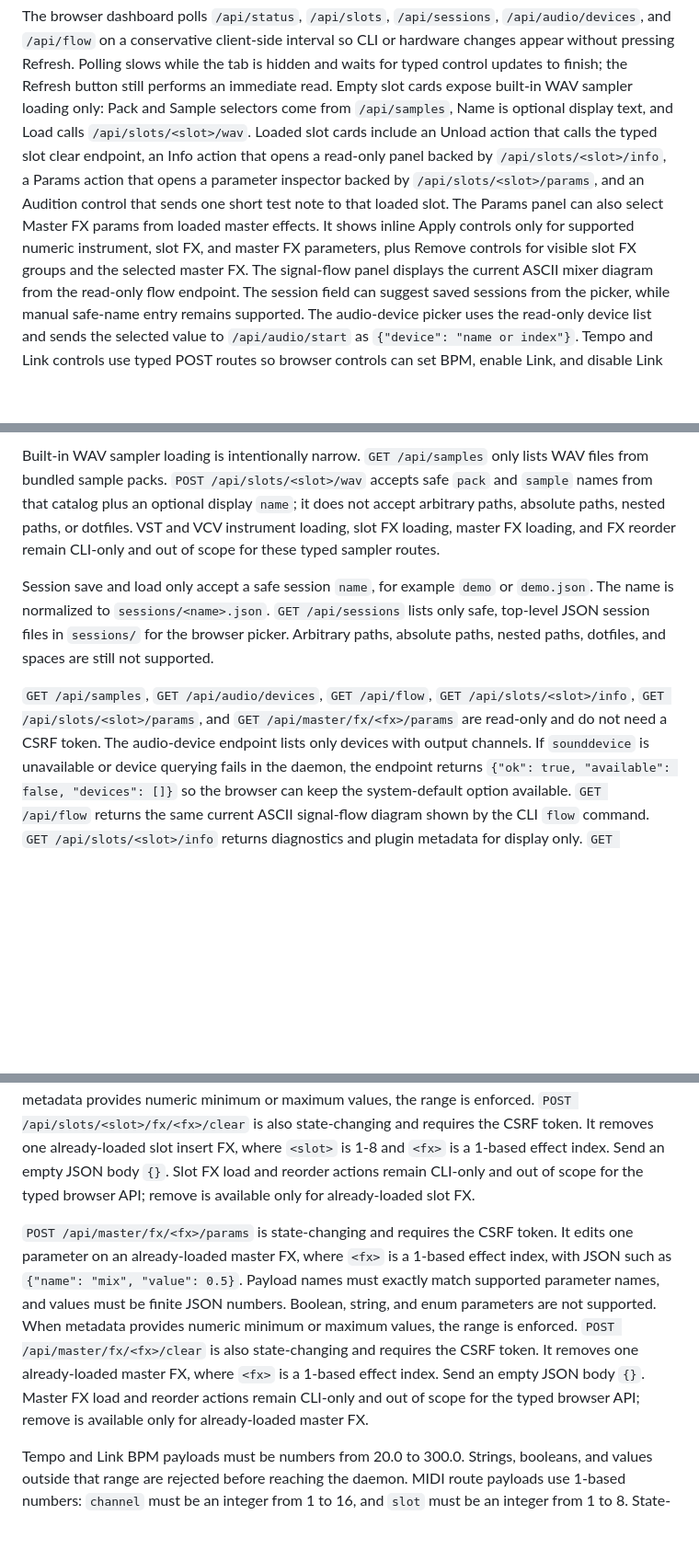
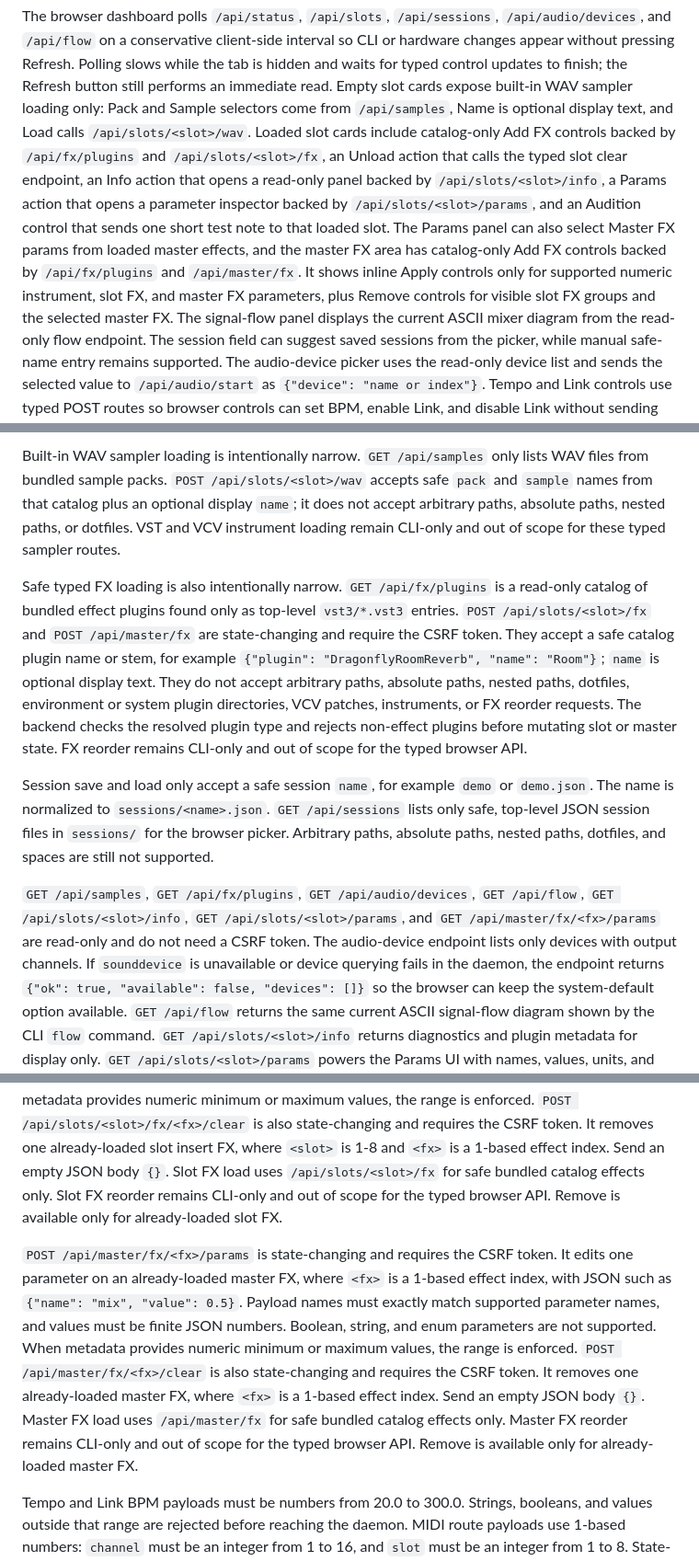
Before and after one commit to deflax/vcpi, a Markdown page: README.md, 3 parts joined by grey strips. Shown at 92% size. Rendered like a GitHub page; blank space fills up the shorter version.

Commit message:
Document typed safe FX loading

```diff
--- a/README.md
+++ b/README.md
@@ -366,14 +366,16 @@ the tab is hidden and waits for typed control updates to finish; the Refresh
 button still performs an immediate read. Empty slot cards expose built-in WAV
 sampler loading only: Pack and Sample selectors come from `/api/samples`, Name
 is optional display text, and Load calls `/api/slots/<slot>/wav`. Loaded slot
-cards include an Unload action that calls the typed slot clear endpoint, an Info
-action that opens a read-only panel backed by `/api/slots/<slot>/info`, a Params
-action that opens a parameter inspector backed by `/api/slots/<slot>/params`,
-and an Audition control that sends one short test note to that loaded slot. The
-Params panel can also select Master FX params from loaded master effects. It
-shows inline Apply controls only for supported numeric instrument, slot FX, and
-master FX parameters, plus Remove controls for visible slot FX groups and the
-selected master FX.
+cards include catalog-only Add FX controls backed by `/api/fx/plugins` and
+`/api/slots/<slot>/fx`, an Unload action that calls the typed slot clear
+endpoint, an Info action that opens a read-only panel backed by
+`/api/slots/<slot>/info`, a Params action that opens a parameter inspector backed
+by `/api/slots/<slot>/params`, and an Audition control that sends one short test
+note to that loaded slot. The Params panel can also select Master FX params from
+loaded master effects, and the master FX area has catalog-only Add FX controls
+backed by `/api/fx/plugins` and `/api/master/fx`. It shows inline Apply controls
+only for supported numeric instrument, slot FX, and master FX parameters, plus
+Remove controls for visible slot FX groups and the selected master FX.
 The signal-flow panel displays the current ASCII mixer diagram from the read-only
 flow endpoint. The session field can suggest saved sessions from the picker,
 while manual safe-name entry remains supported. The audio-device picker uses the
@@ -426,8 +431,19 @@ Built-in WAV sampler loading is intentionally narrow. `GET /api/samples` only
 lists WAV files from bundled sample packs. `POST /api/slots/<slot>/wav` accepts
 safe `pack` and `sample` names from that catalog plus an optional display
 `name`; it does not accept arbitrary paths, absolute paths, nested paths, or
-dotfiles. VST and VCV instrument loading, slot FX loading, master FX loading,
-and FX reorder remain CLI-only and out of scope for these typed sampler routes.
+dotfiles. VST and VCV instrument loading remain CLI-only and out of scope for
+these typed sampler routes.
+
+Safe typed FX loading is also intentionally narrow. `GET /api/fx/plugins` is a
+read-only catalog of bundled effect plugins found only as top-level
+`vst3/*.vst3` entries. `POST /api/slots/<slot>/fx` and `POST /api/master/fx` are
+state-changing and require the CSRF token. They accept a safe catalog plugin
+name or stem, for example `{"plugin": "DragonflyRoomReverb", "name": "Room"}`;
+`name` is optional display text. They do not accept arbitrary paths, absolute
+paths, nested paths, dotfiles, environment or system plugin directories, VCV
+patches, instruments, or FX reorder requests. The backend checks the resolved
+plugin type and rejects non-effect plugins before mutating slot or master state.
+FX reorder remains CLI-only and out of scope for the typed browser API.
 
 Session save and load only accept a safe session `name`, for example `demo` or
 `demo.json`. The name is normalized to `sessions/<name>.json`. `GET
@@ -435,9 +451,9 @@ Session save and load only accept a safe session `name`, for example `demo` or
 the browser picker. Arbitrary paths, absolute paths, nested paths, dotfiles, and
 spaces are still not supported.
 
-`GET /api/samples`, `GET /api/audio/devices`, `GET /api/flow`, `GET
-/api/slots/<slot>/info`, `GET /api/slots/<slot>/params`, and `GET
-/api/master/fx/<fx>/params` are read-only and do not need a CSRF token. The
+`GET /api/samples`, `GET /api/fx/plugins`, `GET /api/audio/devices`, `GET
+/api/flow`, `GET /api/slots/<slot>/info`, `GET /api/slots/<slot>/params`, and
+`GET /api/master/fx/<fx>/params` are read-only and do not need a CSRF token. The
 audio-device endpoint lists only devices with output channels. If `sounddevice`
 is unavailable or device querying fails in the daemon, the endpoint returns
 `{"ok": true, "available": false, "devices": []}` so the browser can keep the
@@ -461,8 +477,9 @@ When metadata provides numeric minimum or maximum values, the range is enforced.
 `POST /api/slots/<slot>/fx/<fx>/clear` is also state-changing and requires the
 CSRF token. It removes one already-loaded slot insert FX, where `<slot>` is 1-8
 and `<fx>` is a 1-based effect index. Send an empty JSON body `{}`. Slot FX load
-and reorder actions remain CLI-only and out of scope for the typed browser API;
-remove is available only for already-loaded slot FX.
+uses `/api/slots/<slot>/fx` for safe bundled catalog effects only. Slot FX
+reorder remains CLI-only and out of scope for the typed browser API. Remove is
+available only for already-loaded slot FX.
 
 `POST /api/master/fx/<fx>/params` is state-changing and requires the CSRF token.
 It edits one parameter on an already-loaded master FX, where `<fx>` is a 1-based
@@ -472,9 +489,10 @@ numbers. Boolean, string, and enum parameters are not supported. When metadata
 provides numeric minimum or maximum values, the range is enforced.
 `POST /api/master/fx/<fx>/clear` is also state-changing and requires the CSRF
 token. It removes one already-loaded master FX, where `<fx>` is a 1-based effect
-index. Send an empty JSON body `{}`. Master FX load and reorder actions remain
-CLI-only and out of scope for the typed browser API; remove is available only
-for already-loaded master FX.
+index. Send an empty JSON body `{}`. Master FX load uses `/api/master/fx` for
+safe bundled catalog effects only. Master FX reorder remains CLI-only and out of
+scope for the typed browser API. Remove is available only for already-loaded
+master FX.
 
 Tempo and Link BPM payloads must be numbers from 20.0 to 300.0. Strings,
 booleans, and values outside that range are rejected before reaching the daemon.
```
Also changed, not shown: other parts of README.md (+25 -4 lines), USAGE.md (+51 -15 lines).
